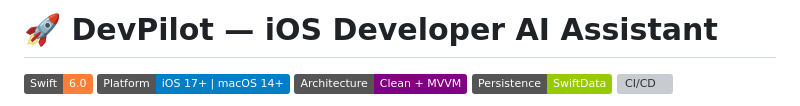
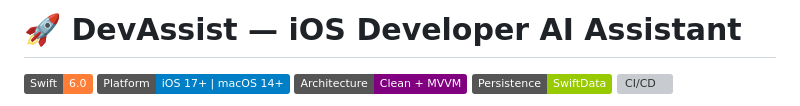
Before and after one commit to jibinmathew/devAssist, a Markdown page: README.md, the part around the change. Drawn GitHub-style; badges without logos; grey boxes are pictures that could not be loaded.

```diff
--- a/README.md
+++ b/README.md
@@ -1,4 +1,4 @@
-# 🚀 DevPilot — iOS Developer AI Assistant
+# 🚀 DevAssist — iOS Developer AI Assistant
 
 ![Swift](https://img.shields.io/badge/Swift-6.0-orange.svg?style=flat&logo=swift)
 ![Platform](https://img.shields.io/badge/Platform-iOS%2017%2B%20%7C%20macOS%2014%2B-blue.svg?style=flat&logo=apple)
```
